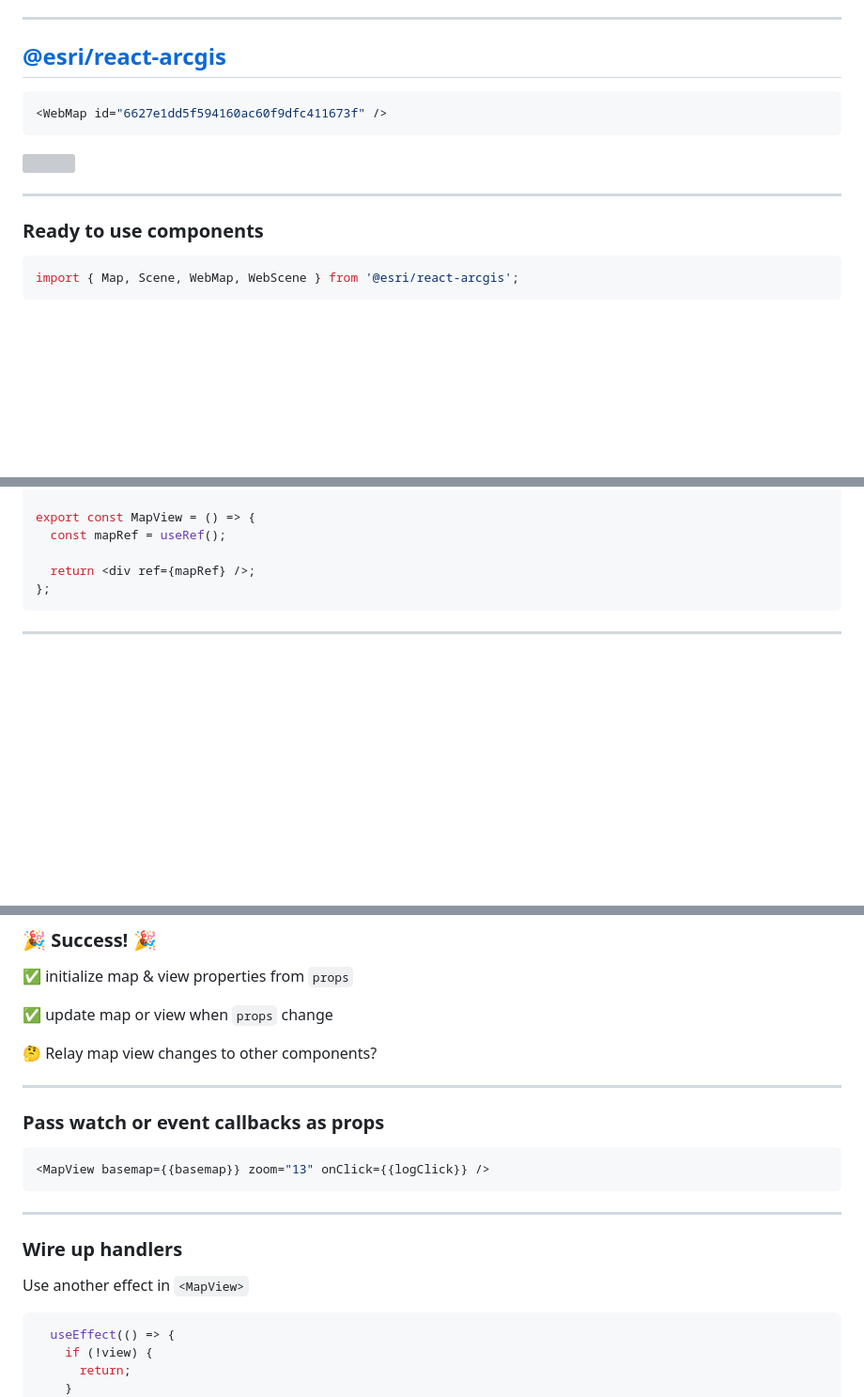
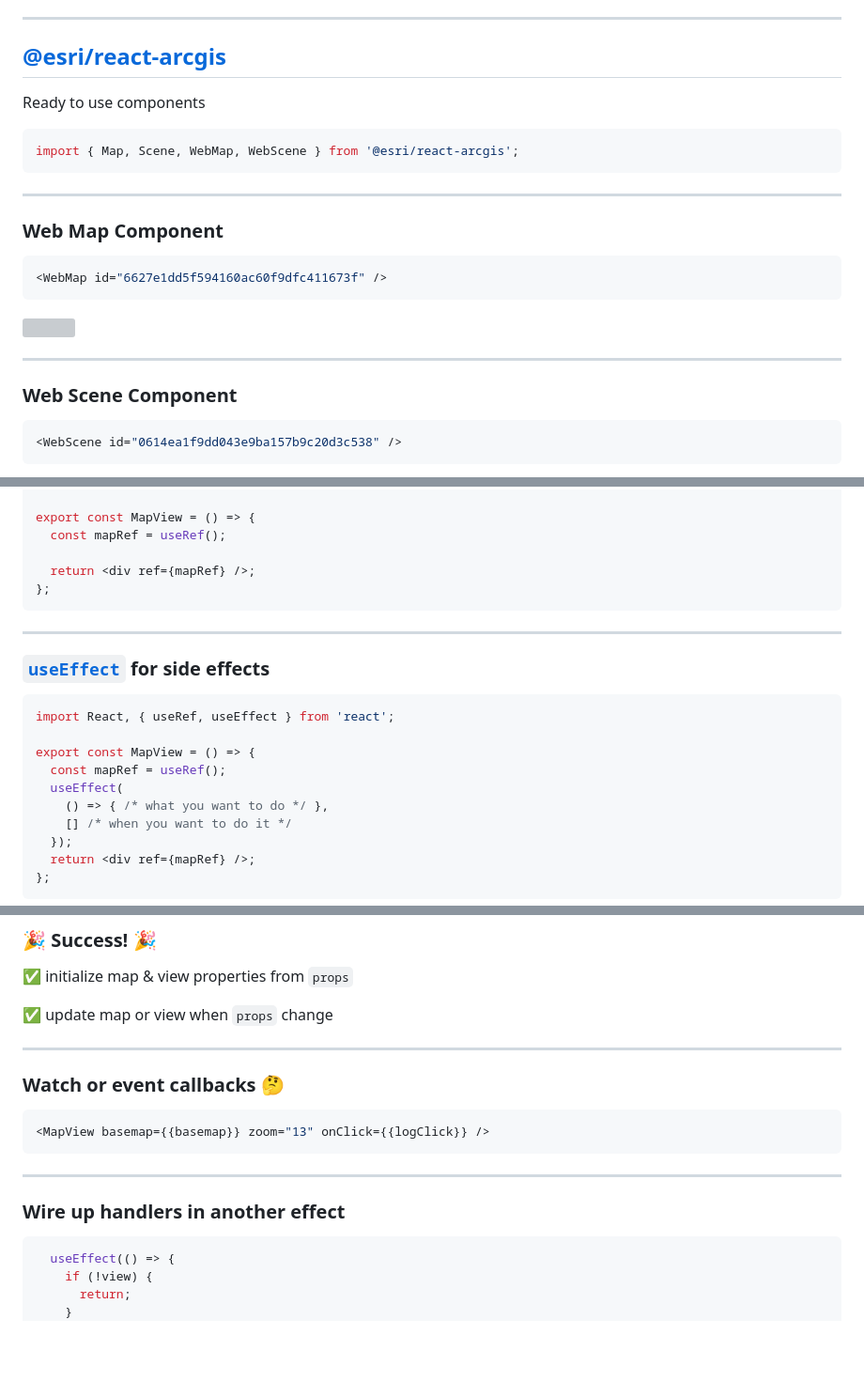
Before and after one commit to odoe/ds2021-slides, a Markdown page: building-apps-with-react/index.md, 3 parts joined by grey strips. Shown: that part at 94% size. GitHub-like rendering; blank space fills up the shorter version; grey boxes are pictures that could not be loaded.

Commit message:
final react pt 1

````diff
--- a/building-apps-with-react/index.md
+++ b/building-apps-with-react/index.md
@@ -30,6 +30,18 @@ This is easier than ever!
 <!-- .slide: data-auto-animate data-background="../img/2021/dev-summit/bg-3.png" -->
 ## [@esri/react-arcgis](https://github.com/Esri/react-arcgis)
 
+
+Ready to use components
+
+```js
+import { Map, Scene, WebMap, WebScene } from '@esri/react-arcgis';
+```
+
+---
+
+<!-- .slide: data-auto-animate data-background="../img/2021/dev-summit/bg-2.png" -->
+### Web Map Component
+
 ```jsx
 <WebMap id="6627e1dd5f594160ac60f9dfc411673f" />
 ```
@@ -39,9 +51,9 @@ This is easier than ever!
 ---
 
 <!-- .slide: data-auto-animate data-background="../img/2021/dev-summit/bg-2.png" -->
-### Ready to use components
+### Web Scene Component
 
-```js
-import { Map, Scene, WebMap, WebScene } from '@esri/react-arcgis';
+```jsx
+<WebScene id="0614ea1f9dd043e9ba157b9c20d3c538" />
 ```
 
@@ -198,3 +197,18 @@ export const MapView = () => {
 ---
 
 <!-- .slide: data-auto-animate data-background="../img/2021/dev-summit/bg-2.png" -->
+### [`useEffect`](https://reactjs.org/docs/hooks-reference.html#useeffect) for side effects
+
+```jsx
+import React, { useRef, useEffect } from 'react';
+
+export const MapView = () => {
+  const mapRef = useRef();
+  useEffect(
+    () => { /* what you want to do */ },
+    [] /* when you want to do it */
+  });
+  return <div ref={mapRef} />;
+};
+```
+
@@ -361,12 +375,11 @@ setView(createMapView(mapRef.current, mapProperties, viewProperties));
 
 <p>✅ initialize map & view properties from <code>props</code></p>
 <p>✅ update map or view when <code>props</code> change</p>
-<p class="fragment">🤔 Relay map view changes to other components?</p>
 
 ---
 
 <!-- .slide: data-auto-animate data-background="../img/2021/dev-summit/bg-2.png" -->
-### Pass watch or event callbacks as props
+### Watch or event callbacks 🤔
 
 ```jsx
 <MapView basemap={{basemap}} zoom="13" onClick={{logClick}} />
@@ -375,9 +388,7 @@ setView(createMapView(mapRef.current, mapProperties, viewProperties));
 ---
 
 <!-- .slide: data-auto-animate data-background="../img/2021/dev-summit/bg-2.png" -->
-### Wire up handlers
-
-Use another effect in `<MapView>`
+### Wire up handlers in another effect
 
 ```jsx
   useEffect(() => {
````
Also changed, not shown: other parts of building-apps-with-react/index.md (+6 -19 lines), common/images/webscene-screenshot.png (added).
